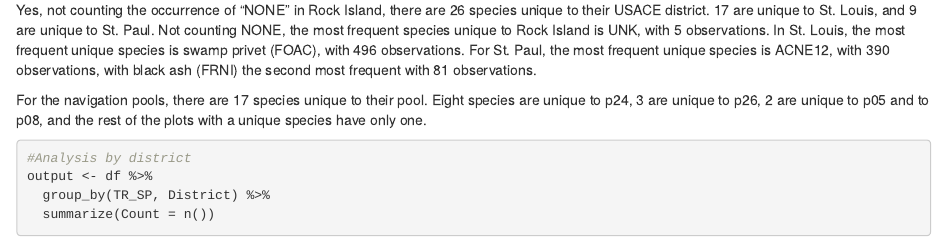
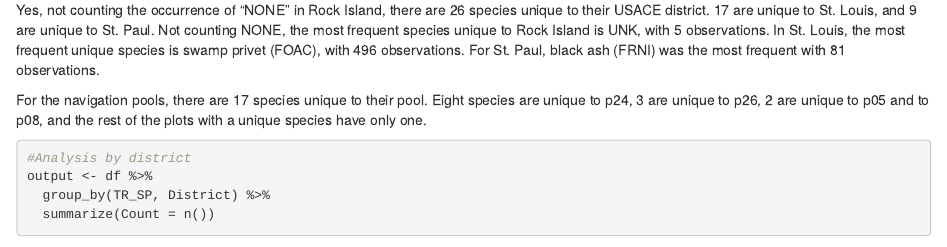
Before and after one commit to salbalkus/UWL-REU-FPF, an R Markdown document (initial_questions.Rmd): the page in a window 1100 px wide, from 4990 px down. Rendered offline with R 4.5, knitr and Pandoc, with nearby package versions; some code elsewhere in the file could not run offline.

Commit message:
removed ACNE12

```diff
--- a/initial_questions.Rmd
+++ b/initial_questions.Rmd
@@ -186,7 +186,7 @@ cat("Percentage of two-species plots:",nrow(filter(output, N_species == 2)) / nr
 
 ##Are there any species unique to a navigation pool or USACE district? Where?##
 
-Yes, not counting the occurrence of "NONE" in Rock Island, there are 26 species unique to their USACE district. 17 are unique to St. Louis, and 9 are unique to St. Paul. Not counting NONE, the most frequent species unique to Rock Island is UNK, with 5 observations. In St. Louis, the most frequent unique species is swamp privet (FOAC), with 496 observations. For St. Paul, the most frequent unique species is ACNE12, with 390 observations, with black ash (FRNI) the second most frequent with 81 observations.
+Yes, not counting the occurrence of "NONE" in Rock Island, there are 26 species unique to their USACE district. 17 are unique to St. Louis, and 9 are unique to St. Paul. Not counting NONE, the most frequent species unique to Rock Island is UNK, with 5 observations. In St. Louis, the most frequent unique species is swamp privet (FOAC), with 496 observations. For St. Paul, black ash (FRNI) was the most frequent with 81 observations.
 
 For the navigation pools, there are 17 species unique to their pool. Eight species are unique to p24, 3 are unique to p26, 2 are unique to p05 and to p08, and the rest of the plots with a unique species have only one.
 
```
